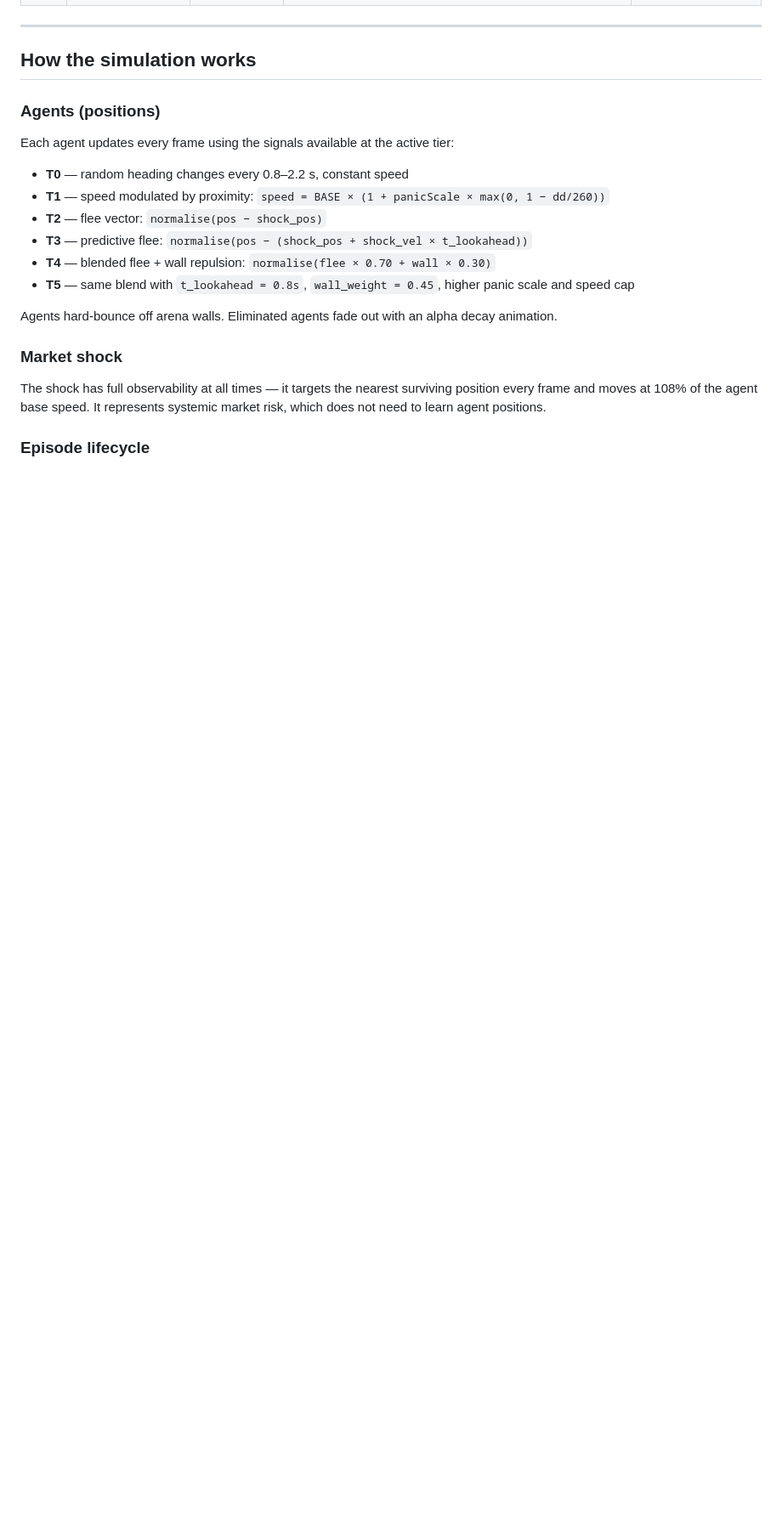
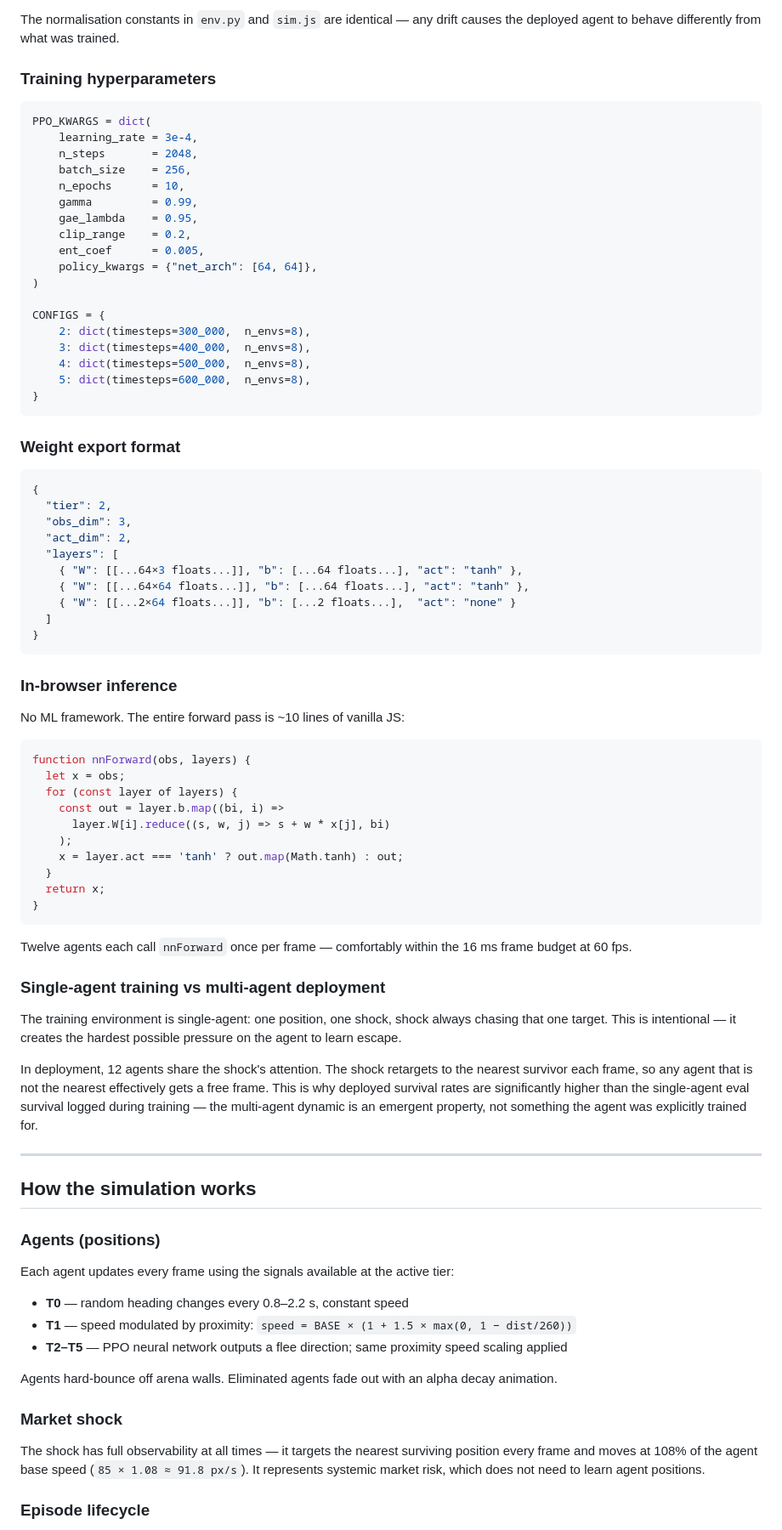
Before and after one commit to katikkale15/rl-risk-terminal, a Markdown page: README.md, the part around one of its changes. Shown at 85% size. Drawn GitHub-style; blank space fills up the shorter version.

````diff
--- a/README.md
+++ b/README.md
@@ -31,3 +81,67 @@ Each tier adds exactly one new input signal. T5 uses the same 9-feature vector a
+The normalisation constants in `env.py` and `sim.js` are identical — any drift causes the deployed agent to behave differently from what was trained.
+
+### Training hyperparameters
+
+```python
+PPO_KWARGS = dict(
+    learning_rate = 3e-4,
+    n_steps       = 2048,
+    batch_size    = 256,
+    n_epochs      = 10,
+    gamma         = 0.99,
+    gae_lambda    = 0.95,
+    clip_range    = 0.2,
+    ent_coef      = 0.005,
+    policy_kwargs = {"net_arch": [64, 64]},
+)
+
+CONFIGS = {
+    2: dict(timesteps=300_000,  n_envs=8),
+    3: dict(timesteps=400_000,  n_envs=8),
+    4: dict(timesteps=500_000,  n_envs=8),
+    5: dict(timesteps=600_000,  n_envs=8),
+}
+```
+
+### Weight export format
+
+```json
+{
+  "tier": 2,
+  "obs_dim": 3,
+  "act_dim": 2,
+  "layers": [
+    { "W": [[...64×3 floats...]], "b": [...64 floats...], "act": "tanh" },
+    { "W": [[...64×64 floats...]], "b": [...64 floats...], "act": "tanh" },
+    { "W": [[...2×64 floats...]], "b": [...2 floats...],  "act": "none" }
+  ]
+}
+```
+
+### In-browser inference
+
+No ML framework. The entire forward pass is ~10 lines of vanilla JS:
+
+```js
+function nnForward(obs, layers) {
+  let x = obs;
+  for (const layer of layers) {
+    const out = layer.b.map((bi, i) =>
+      layer.W[i].reduce((s, w, j) => s + w * x[j], bi)
+    );
+    x = layer.act === 'tanh' ? out.map(Math.tanh) : out;
+  }
+  return x;
+}
+```
+
+Twelve agents each call `nnForward` once per frame — comfortably within the 16 ms frame budget at 60 fps.
+
+### Single-agent training vs multi-agent deployment
+
+The training environment is single-agent: one position, one shock, shock always chasing that one target. This is intentional — it creates the hardest possible pressure on the agent to learn escape.
+
+In deployment, 12 agents share the shock's attention. The shock retargets to the nearest survivor each frame, so any agent that is not the nearest effectively gets a free frame. This is why deployed survival rates are significantly higher than the single-agent eval survival logged during training — the multi-agent dynamic is an emergent property, not something the agent was explicitly trained for.
 
 ---
 
@@ -38,17 +152,14 @@ Each tier adds exactly one new input signal. T5 uses the same 9-feature vector a
 Each agent updates every frame using the signals available at the active tier:
 
 - **T0** — random heading changes every 0.8–2.2 s, constant speed
-- **T1** — speed modulated by proximity: `speed = BASE × (1 + panicScale × max(0, 1 − dd/260))`
-- **T2** — flee vector: `normalise(pos − shock_pos)`
-- **T3** — predictive flee: `normalise(pos − (shock_pos + shock_vel × t_lookahead))`
-- **T4** — blended flee + wall repulsion: `normalise(flee × 0.70 + wall × 0.30)`
-- **T5** — same blend with `t_lookahead = 0.8s`, `wall_weight = 0.45`, higher panic scale and speed cap
+- **T1** — speed modulated by proximity: `speed = BASE × (1 + 1.5 × max(0, 1 − dist/260))`
+- **T2–T5** — PPO neural network outputs a flee direction; same proximity speed scaling applied
 
 Agents hard-bounce off arena walls. Eliminated agents fade out with an alpha decay animation.
 
 ### Market shock
 
-The shock has full observability at all times — it targets the nearest surviving position every frame and moves at 108% of the agent base speed. It represents systemic market risk, which does not need to learn agent positions.
+The shock has full observability at all times — it targets the nearest surviving position every frame and moves at 108% of the agent base speed (`85 × 1.08 ≈ 91.8 px/s`). It represents systemic market risk, which does not need to learn agent positions.
 
 ### Episode lifecycle
 
````
Also changed, not shown: other parts of README.md (+112 -54 lines).
